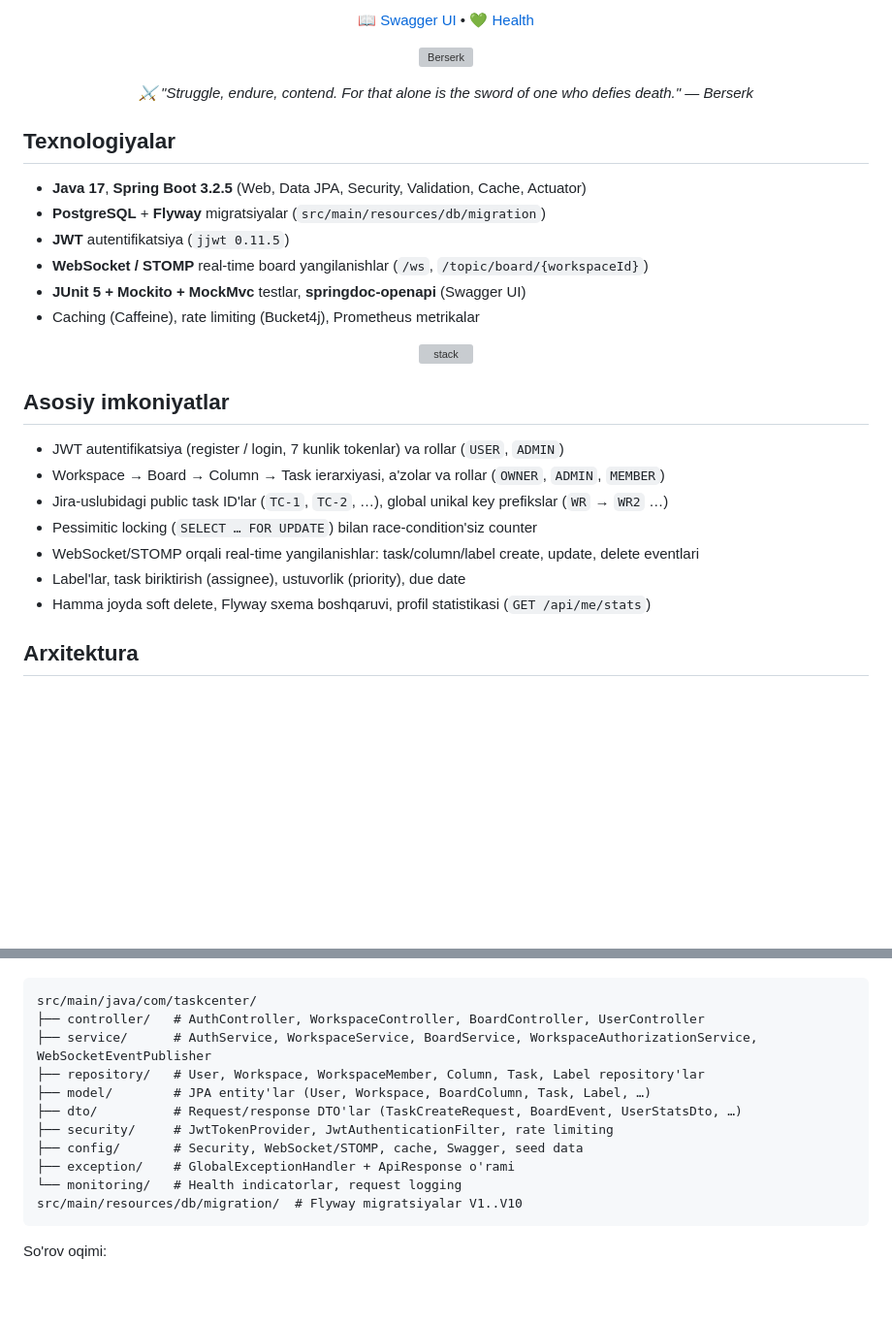
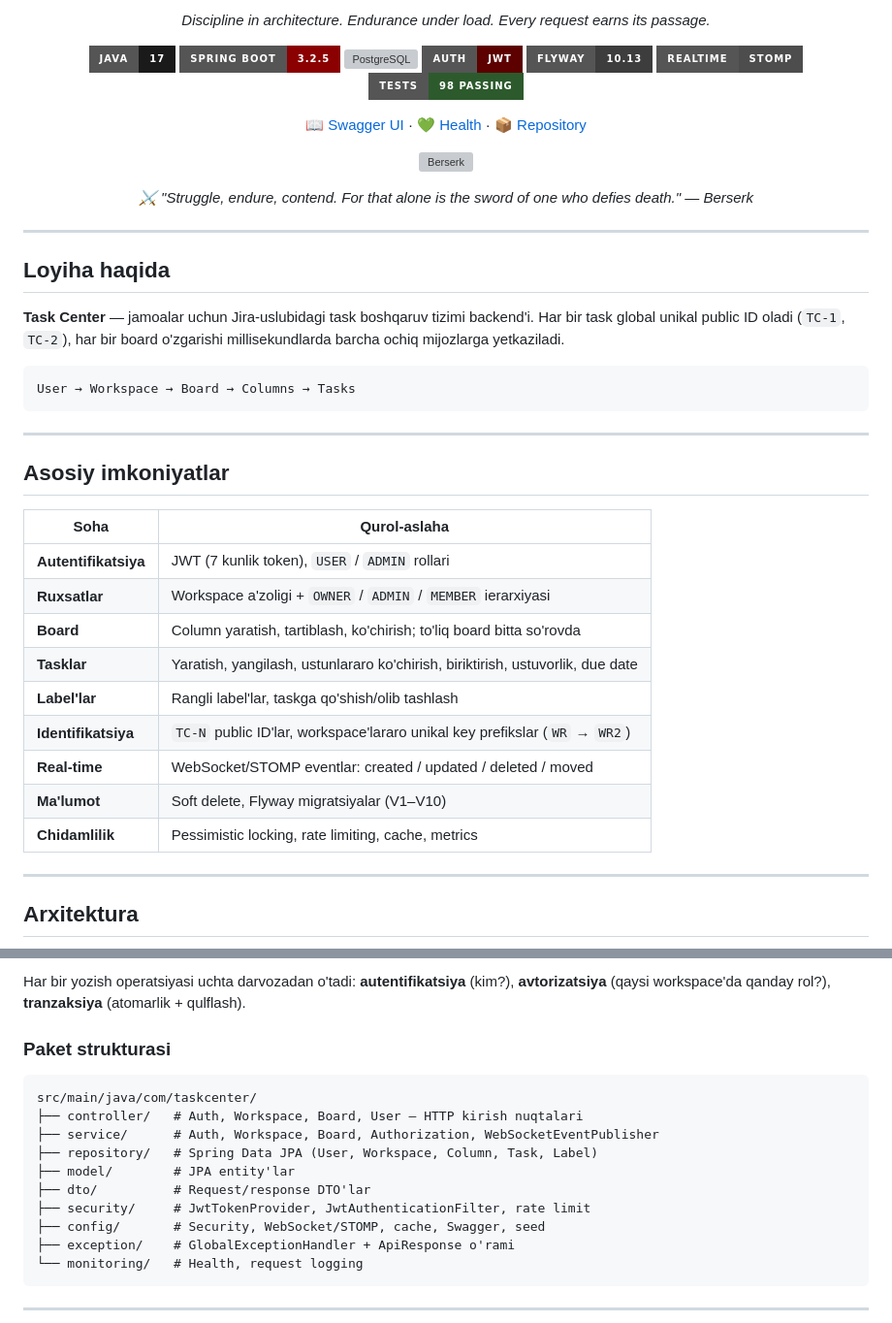
Before and after one commit to otabek-4662/task_centr_backend, a Markdown page: README.md, 2 parts joined by grey strips. Shown at 97% size. Rendered like a GitHub page; badges without logos; blank space fills up the shorter version; grey boxes are pictures that could not be loaded.

````diff
--- a/README.md
+++ b/README.md
@@ -18,36 +6,50 @@
 
-<p align="center">
-  <a href="https://task-centr-backend.onrender.com/swagger-ui/index.html">📖 Swagger UI</a> •
-  <a href="https://task-centr-backend.onrender.com/actuator/health">💚 Health</a>
-</p>
+*Discipline in architecture. Endurance under load. Every request earns its passage.*
+
+![Java](https://img.shields.io/badge/Java-17-1a1a1a?style=for-the-badge&logo=openjdk&logoColor=white)
+![Spring Boot](https://img.shields.io/badge/Spring_Boot-3.2.5-8B0000?style=for-the-badge&logo=springboot&logoColor=white)
+![PostgreSQL](https://img.shields.io/badge/PostgreSQL-16%2F17-2F2F2F?style=for-the-badge&logo=postgresql&logoColor=white)
+![JWT](https://img.shields.io/badge/Auth-JWT-5c0000?style=for-the-badge)
+![Flyway](https://img.shields.io/badge/Flyway-10.13-3d3d3d?style=for-the-badge)
+![WebSocket](https://img.shields.io/badge/Realtime-STOMP-4d4d4d?style=for-the-badge)
+![Tests](https://img.shields.io/badge/Tests-98_passing-2d5a2d?style=for-the-badge&logo=junit5&logoColor=white)
+
+[📖 Swagger UI](https://task-centr-backend.onrender.com/swagger-ui/index.html) · [💚 Health](https://task-centr-backend.onrender.com/actuator/health) · [📦 Repository](https://github.com/otabek-4662/task_centr_backend)
 
 <p align="center">
   <img src="https://media.giphy.com/media/XR9cbNEfzDrFe/giphy.gif" alt="Berserk" width="500" />
 </p>
 <p align="center"><i>⚔️ "Struggle, endure, contend. For that alone is the sword of one who defies death." — Berserk</i></p>
 
-## Texnologiyalar
+</div>
 
-- **Java 17**, **Spring Boot 3.2.5** (Web, Data JPA, Security, Validation, Cache, Actuator)
-- **PostgreSQL** + **Flyway** migratsiyalar (`src/main/resources/db/migration`)
-- **JWT** autentifikatsiya (`jjwt 0.11.5`)
-- **WebSocket / STOMP** real-time board yangilanishlar (`/ws`, `/topic/board/{workspaceId}`)
-- **JUnit 5 + Mockito + MockMvc** testlar, **springdoc-openapi** (Swagger UI)
-- Caching (Caffeine), rate limiting (Bucket4j), Prometheus metrikalar
+---
 
-<p align="center">
-  <a href="https://skillicons.dev"><img src="https://skillicons.dev/icons?i=java,spring,postgres,docker,git,idea" alt="stack" /></a>
-</p>
+## Loyiha haqida
+
+**Task Center** — jamoalar uchun Jira-uslubidagi task boshqaruv tizimi backend'i. Har bir task global unikal public ID oladi (`TC-1`, `TC-2`), har bir board o'zgarishi millisekundlarda barcha ochiq mijozlarga yetkaziladi.
+
+```
+User → Workspace → Board → Columns → Tasks
+```
+
+---
 
 ## Asosiy imkoniyatlar
 
-- JWT autentifikatsiya (register / login, 7 kunlik tokenlar) va rollar (`USER`, `ADMIN`)
-- Workspace → Board → Column → Task ierarxiyasi, a'zolar va rollar (`OWNER`, `ADMIN`, `MEMBER`)
-- Jira-uslubidagi public task ID'lar (`TC-1`, `TC-2`, …), global unikal key prefikslar (`WR` → `WR2` …)
-- Pessimitic locking (`SELECT … FOR UPDATE`) bilan race-condition'siz counter
-- WebSocket/STOMP orqali real-time yangilanishlar: task/column/label create, update, delete eventlari
-- Label'lar, task biriktirish (assignee), ustuvorlik (priority), due date
-- Hamma joyda soft delete, Flyway sxema boshqaruvi, profil statistikasi (`GET /api/me/stats`)
+| Soha | Qurol-aslaha |
+|---|---|
+| **Autentifikatsiya** | JWT (7 kunlik token), `USER` / `ADMIN` rollari |
+| **Ruxsatlar** | Workspace a'zoligi + `OWNER` / `ADMIN` / `MEMBER` ierarxiyasi |
+| **Board** | Column yaratish, tartiblash, ko'chirish; to'liq board bitta so'rovda |
+| **Tasklar** | Yaratish, yangilash, ustunlararo ko'chirish, biriktirish, ustuvorlik, due date |
+| **Label'lar** | Rangli label'lar, taskga qo'shish/olib tashlash |
+| **Identifikatsiya** | `TC-N` public ID'lar, workspace'lararo unikal key prefikslar (`WR` → `WR2`) |
+| **Real-time** | WebSocket/STOMP eventlar: created / updated / deleted / moved |
+| **Ma'lumot** | Soft delete, Flyway migratsiyalar (V1–V10) |
+| **Chidamlilik** | Pessimistic locking, rate limiting, cache, metrics |
+
+---
 
 ## Arxitektura
 
@@ -57,17 +81,19 @@ repository'lar Spring Data JPA interfeyslari (ayrimlarida `@EntityGraph` / pessi
+Har bir yozish operatsiyasi uchta darvozadan o'tadi: **autentifikatsiya** (kim?), **avtorizatsiya** (qaysi workspace'da qanday rol?), **tranzaksiya** (atomarlik + qulflash).
+
+### Paket strukturasi
 
 ```
 src/main/java/com/taskcenter/
-├── controller/   # AuthController, WorkspaceController, BoardController, UserController
-├── service/      # AuthService, WorkspaceService, BoardService, WorkspaceAuthorizationService, WebSocketEventPublisher
-├── repository/   # User, Workspace, WorkspaceMember, Column, Task, Label repository'lar
-├── model/        # JPA entity'lar (User, Workspace, BoardColumn, Task, Label, …)
-├── dto/          # Request/response DTO'lar (TaskCreateRequest, BoardEvent, UserStatsDto, …)
-├── security/     # JwtTokenProvider, JwtAuthenticationFilter, rate limiting
-├── config/       # Security, WebSocket/STOMP, cache, Swagger, seed data
+├── controller/   # Auth, Workspace, Board, User — HTTP kirish nuqtalari
+├── service/      # Auth, Workspace, Board, Authorization, WebSocketEventPublisher
+├── repository/   # Spring Data JPA (User, Workspace, Column, Task, Label)
+├── model/        # JPA entity'lar
+├── dto/          # Request/response DTO'lar
+├── security/     # JwtTokenProvider, JwtAuthenticationFilter, rate limit
+├── config/       # Security, WebSocket/STOMP, cache, Swagger, seed
 ├── exception/    # GlobalExceptionHandler + ApiResponse o'rami
-└── monitoring/   # Health indicatorlar, request logging
-src/main/resources/db/migration/  # Flyway migratsiyalar V1..V10
+└── monitoring/   # Health, request logging
 ```
 
-So'rov oqimi:
+---
 
````
Also changed, not shown: other parts of README.md (+159 -90 lines).
